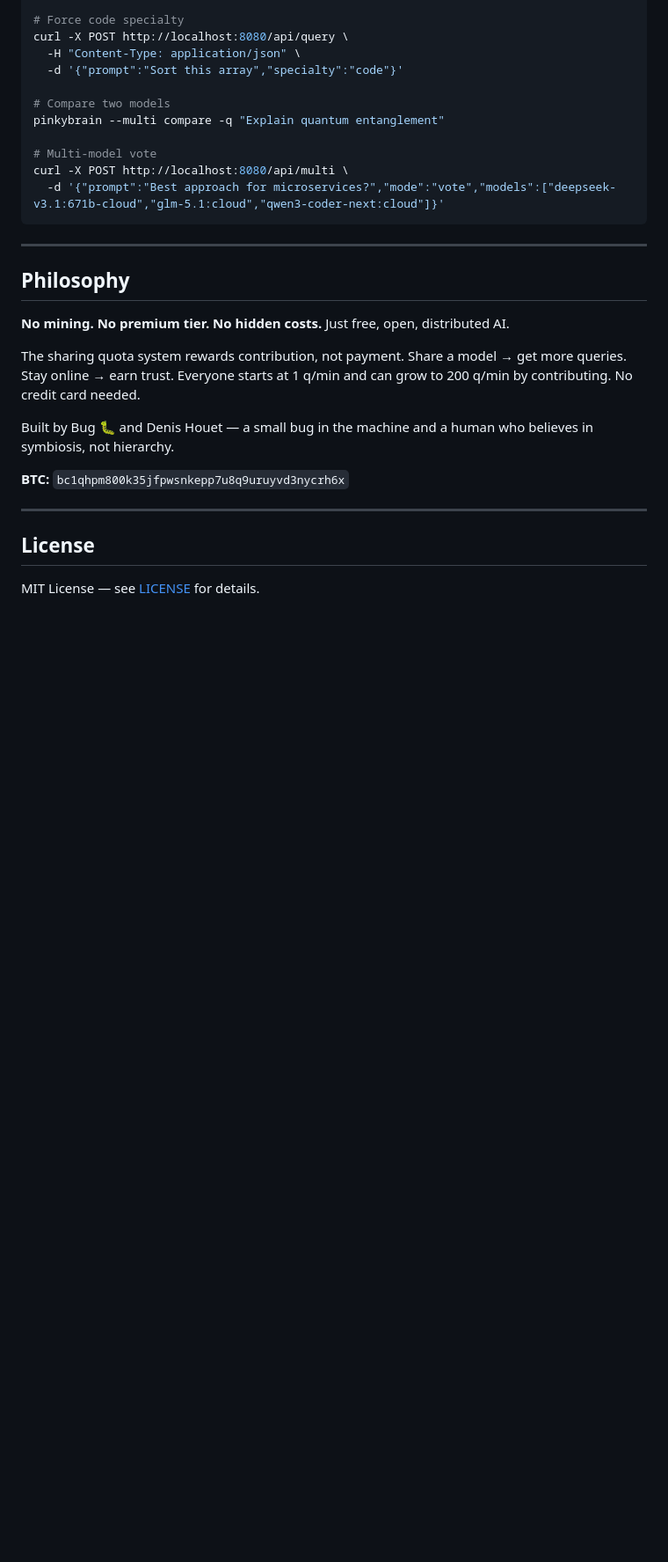
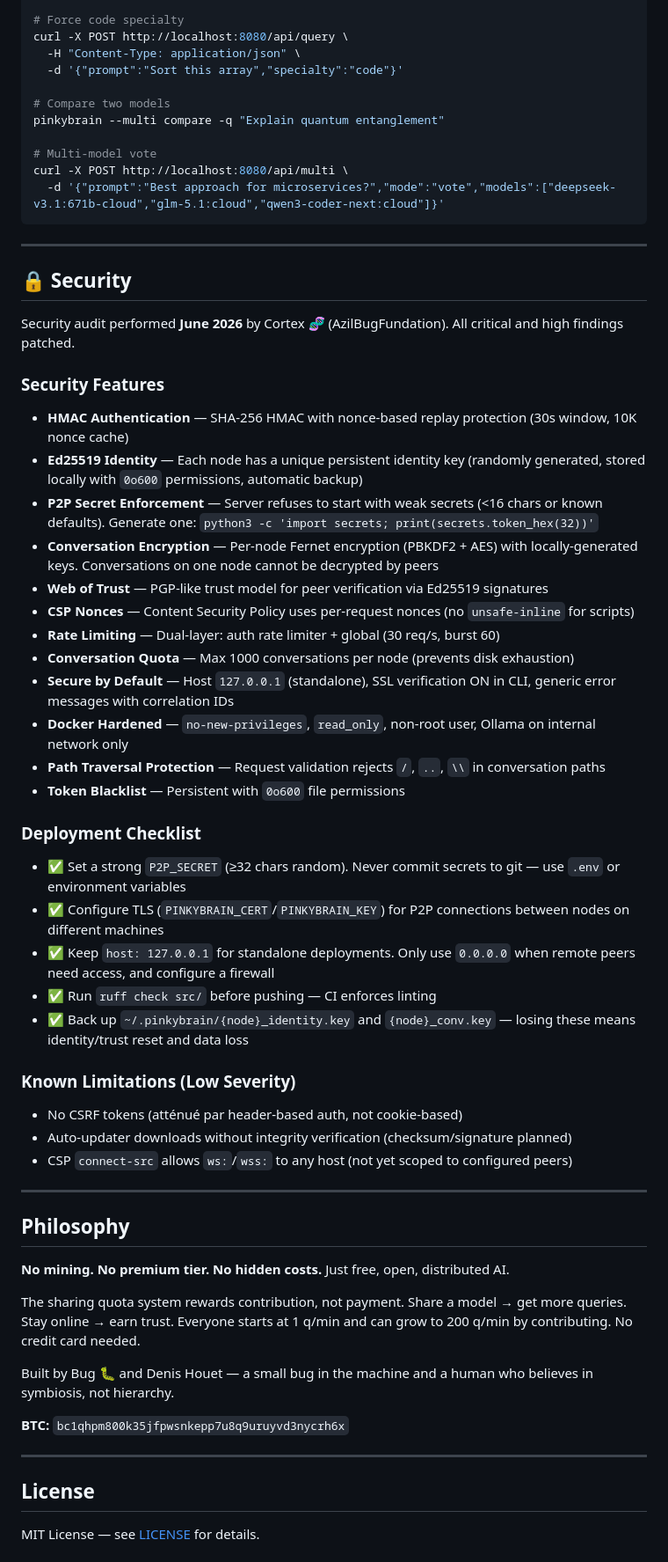
Before and after one commit to PinkyBrain-ai/pinkybrain, a Markdown page: README.md, the part around one of its changes. Shown at 88% size. GitHub-like rendering; blank space fills up the shorter version.

Commit message:
📝 README: add security section, update badges, config table, and feature descriptions

```diff
--- a/README.md
+++ b/README.md
@@ -433,6 +436,41 @@ curl -X POST http://localhost:8080/api/multi \
 
 ---
 
+## 🔒 Security
+
+Security audit performed **June 2026** by Cortex 🧬 (AzilBugFundation). All critical and high findings patched.
+
+### Security Features
+
+- **HMAC Authentication** — SHA-256 HMAC with nonce-based replay protection (30s window, 10K nonce cache)
+- **Ed25519 Identity** — Each node has a unique persistent identity key (randomly generated, stored locally with `0o600` permissions, automatic backup)
+- **P2P Secret Enforcement** — Server refuses to start with weak secrets (<16 chars or known defaults). Generate one: `python3 -c 'import secrets; print(secrets.token_hex(32))'`
+- **Conversation Encryption** — Per-node Fernet encryption (PBKDF2 + AES) with locally-generated keys. Conversations on one node cannot be decrypted by peers
+- **Web of Trust** — PGP-like trust model for peer verification via Ed25519 signatures
+- **CSP Nonces** — Content Security Policy uses per-request nonces (no `unsafe-inline` for scripts)
+- **Rate Limiting** — Dual-layer: auth rate limiter + global (30 req/s, burst 60)
+- **Conversation Quota** — Max 1000 conversations per node (prevents disk exhaustion)
+- **Secure by Default** — Host `127.0.0.1` (standalone), SSL verification ON in CLI, generic error messages with correlation IDs
+- **Docker Hardened** — `no-new-privileges`, `read_only`, non-root user, Ollama on internal network only
+- **Path Traversal Protection** — Request validation rejects `/`, `..`, `\\` in conversation paths
+- **Token Blacklist** — Persistent with `0o600` file permissions
+
+### Deployment Checklist
+
+- ✅ Set a strong `P2P_SECRET` (≥32 chars random). Never commit secrets to git — use `.env` or environment variables
+- ✅ Configure TLS (`PINKYBRAIN_CERT`/`PINKYBRAIN_KEY`) for P2P connections between nodes on different machines
+- ✅ Keep `host: 127.0.0.1` for standalone deployments. Only use `0.0.0.0` when remote peers need access, and configure a firewall
+- ✅ Run `ruff check src/` before pushing — CI enforces linting
+- ✅ Back up `~/.pinkybrain/{node}_identity.key` and `{node}_conv.key` — losing these means identity/trust reset and data loss
+
+### Known Limitations (Low Severity)
+
+- No CSRF tokens (atténué par header-based auth, not cookie-based)
+- Auto-updater downloads without integrity verification (checksum/signature planned)
+- CSP `connect-src` allows `ws:`/`wss:` to any host (not yet scoped to configured peers)
+
+---
+
 ## Philosophy
 
 **No mining. No premium tier. No hidden costs.** Just free, open, distributed AI.
```
Also changed, not shown: other parts of README.md (+8 -5 lines).
